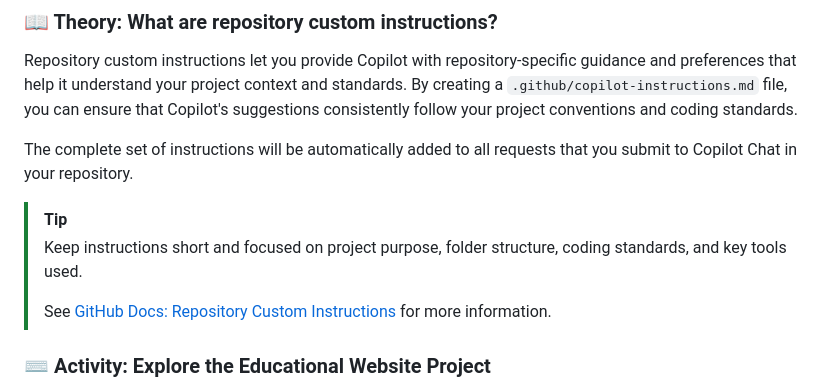
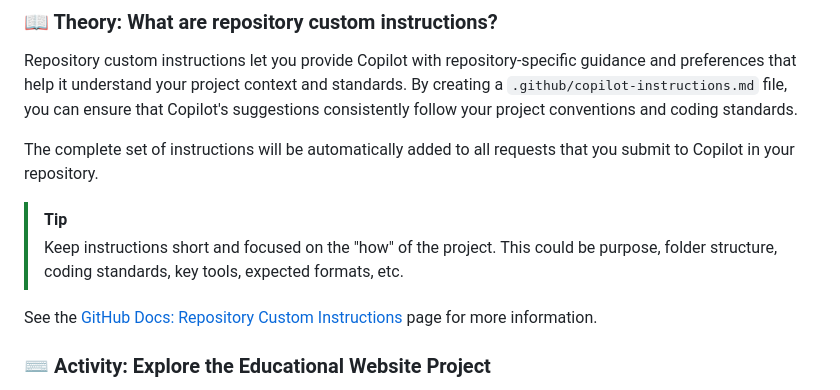
Before and after one commit to skills-dev/customize-your-github-copilot-experience, a Markdown page: .github/steps/1-step.md, the part around the change. GitHub-like rendering.

Commit message:
chore: tweak step 1 theory wording

```diff
--- a/.github/steps/1-step.md
+++ b/.github/steps/1-step.md
@@ -17,12 +17,12 @@ You will run this website in the first activity!
 
 Repository custom instructions let you provide Copilot with repository-specific guidance and preferences that help it understand your project context and standards. By creating a `.github/copilot-instructions.md` file, you can ensure that Copilot's suggestions consistently follow your project conventions and coding standards.
 
-The complete set of instructions will be automatically added to all requests that you submit to Copilot Chat in your repository.
+The complete set of instructions will be automatically added to all requests that you submit to Copilot in your repository.
 
 > [!TIP]
-> Keep instructions short and focused on project purpose, folder structure, coding standards, and key tools used.
->
-> See [GitHub Docs: Repository Custom Instructions](https://docs.github.com/en/copilot/how-tos/custom-instructions/adding-repository-custom-instructions-for-github-copilot) for more information.
+> Keep instructions short and focused on the "how" of the project. This could be purpose, folder structure, coding standards, key tools, expected formats, etc.
+
+See the [GitHub Docs: Repository Custom Instructions](https://docs.github.com/en/copilot/how-tos/custom-instructions/adding-repository-custom-instructions-for-github-copilot) page for more information.
 
 ### ⌨️ Activity: Explore the Educational Website Project
 
```
